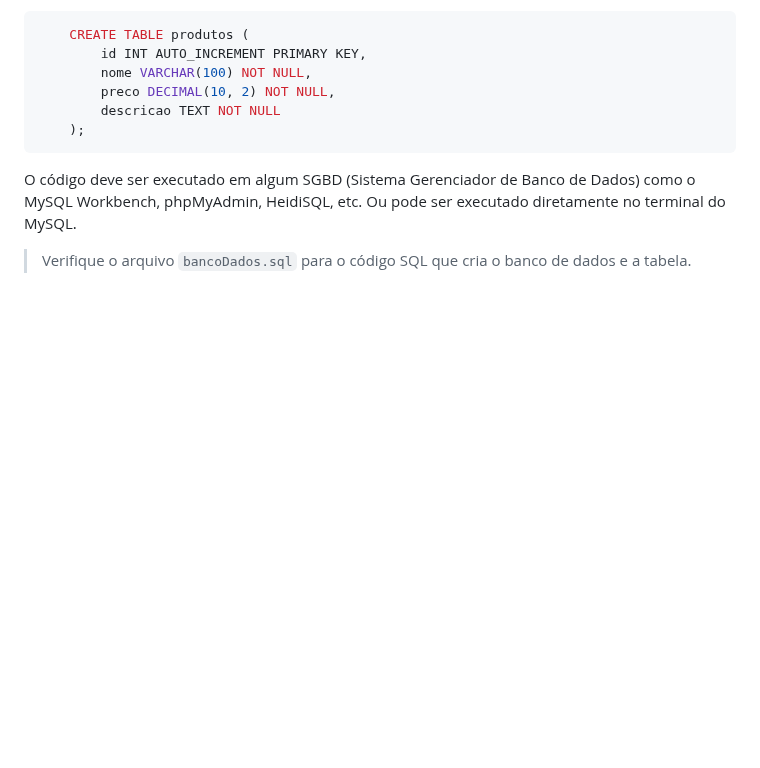
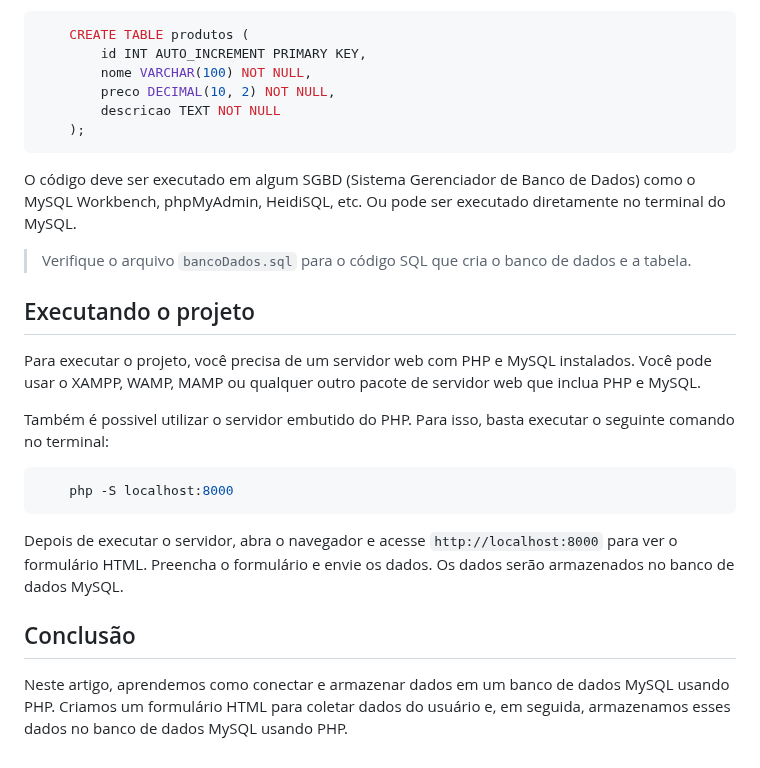
Before and after one commit to olucassantos/demo-crud-php, a Markdown page: README.md, the part around the change. Rendered like a GitHub page; blank space fills up the shorter version.

Commit message:
Alterando README

````diff
--- a/README.md
+++ b/README.md
@@ -89,3 +89,20 @@ O PHP vai se conectar a um banco de dados MySQL chamado `supermercado`. Vamos cr
 O código deve ser executado em algum SGBD (Sistema Gerenciador de Banco de Dados) como o MySQL Workbench, phpMyAdmin, HeidiSQL, etc. Ou pode ser executado diretamente no terminal do MySQL.
 
 > Verifique o arquivo `bancoDados.sql` para o código SQL que cria o banco de dados e a tabela.
+
+
+## Executando o projeto
+
+Para executar o projeto, você precisa de um servidor web com PHP e MySQL instalados. Você pode usar o XAMPP, WAMP, MAMP ou qualquer outro pacote de servidor web que inclua PHP e MySQL.
+
+Também é possivel utilizar o servidor embutido do PHP. Para isso, basta executar o seguinte comando no terminal:
+
+```bash
+    php -S localhost:8000
+```
+
+Depois de executar o servidor, abra o navegador e acesse `http://localhost:8000` para ver o formulário HTML. Preencha o formulário e envie os dados. Os dados serão armazenados no banco de dados MySQL.
+
+## Conclusão
+
+Neste artigo, aprendemos como conectar e armazenar dados em um banco de dados MySQL usando PHP. Criamos um formulário HTML para coletar dados do usuário e, em seguida, armazenamos esses dados no banco de dados MySQL usando PHP.
````
